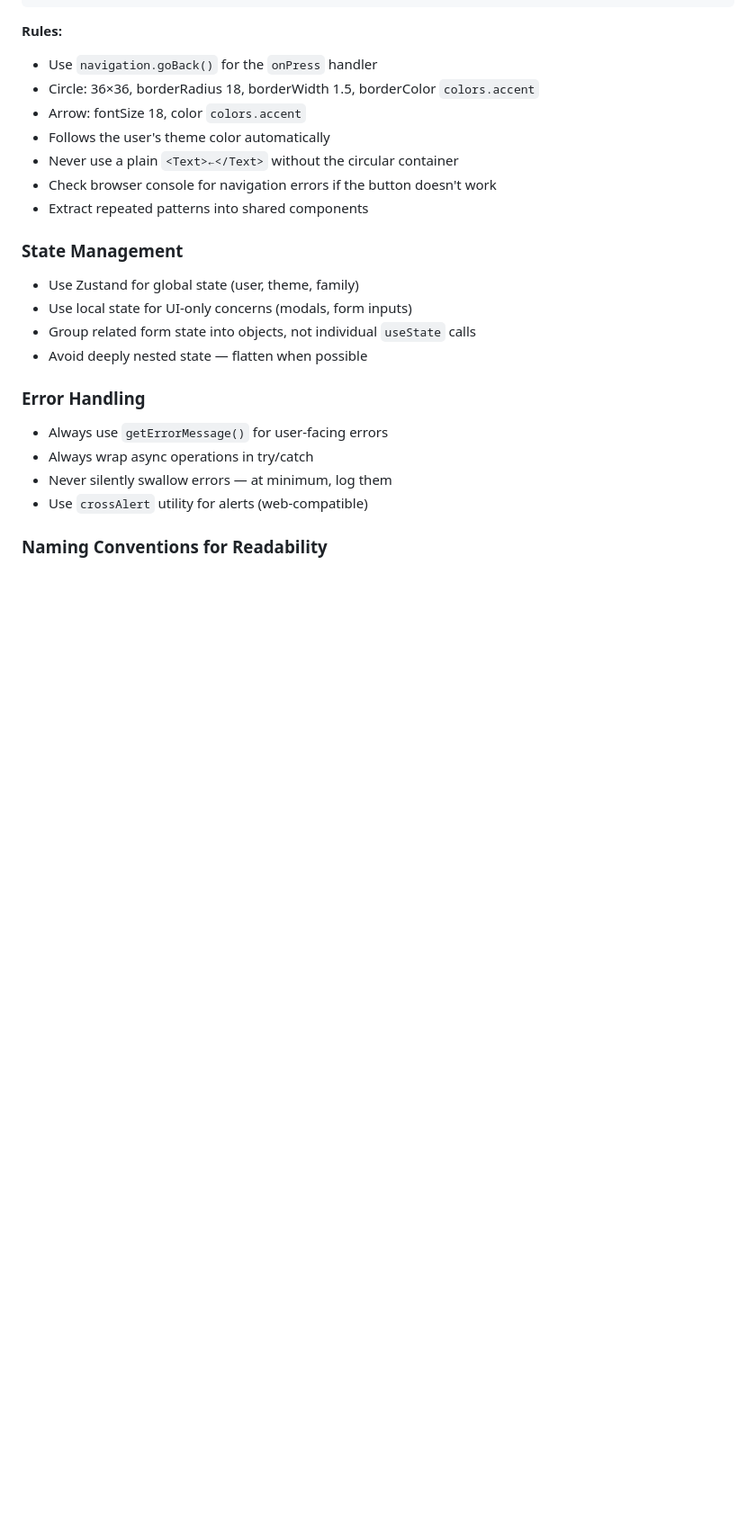
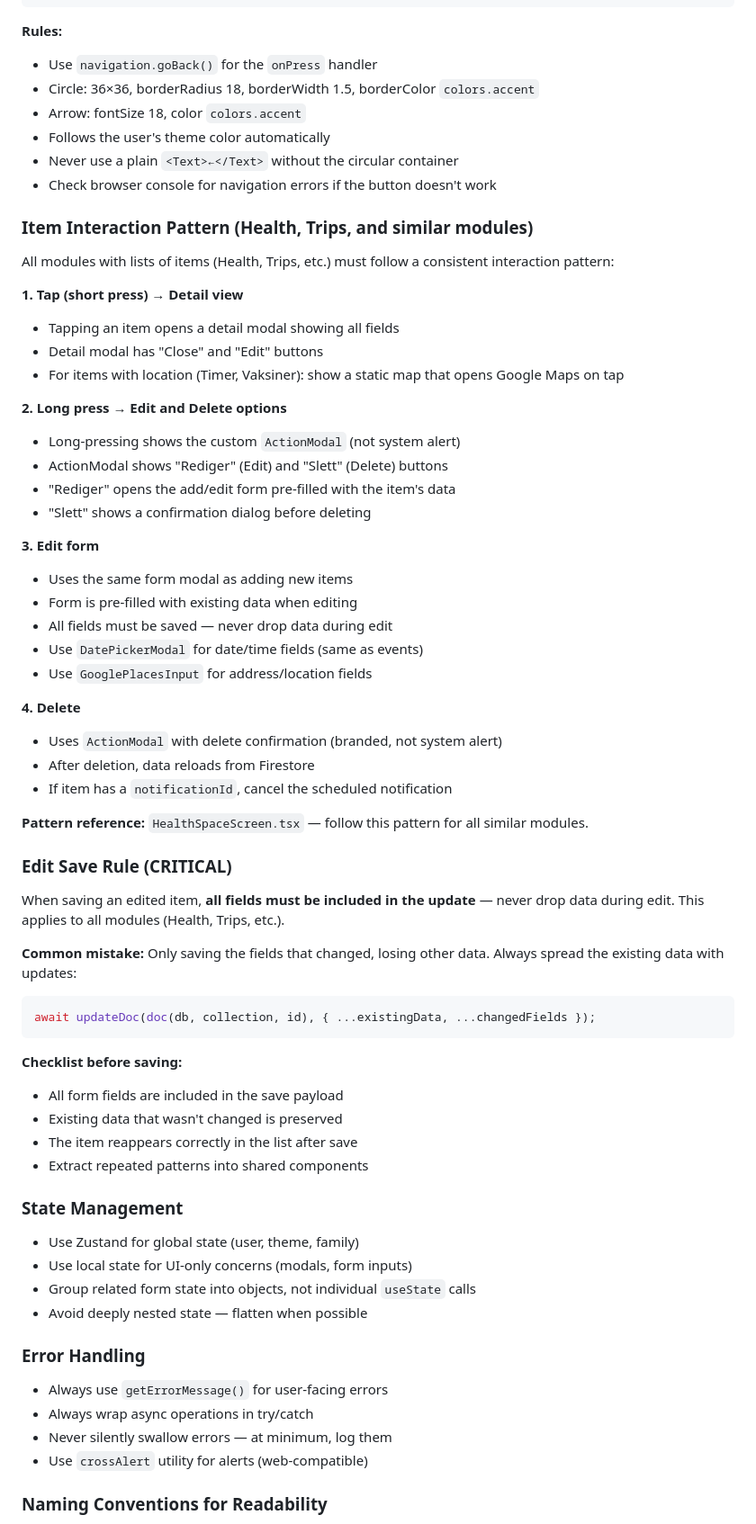
Before and after one commit to jon1974-web/wiklunddidriksen, a Markdown page: AGENTS.md, the part around the change. Shown at 90% size. Drawn GitHub-style; blank space fills up the shorter version.

Commit message:
Add item interaction pattern and edit save rules to AGENTS.md

````diff
--- a/AGENTS.md
+++ b/AGENTS.md
@@ -198,6 +198,47 @@ All screens with a back button must use the **circular back button** — an arro
 - Follows the user's theme color automatically
 - Never use a plain `<Text>←</Text>` without the circular container
 - Check browser console for navigation errors if the button doesn't work
+
+### Item Interaction Pattern (Health, Trips, and similar modules)
+All modules with lists of items (Health, Trips, etc.) must follow a consistent interaction pattern:
+
+**1. Tap (short press) → Detail view**
+- Tapping an item opens a detail modal showing all fields
+- Detail modal has "Close" and "Edit" buttons
+- For items with location (Timer, Vaksiner): show a static map that opens Google Maps on tap
+
+**2. Long press → Edit and Delete options**
+- Long-pressing shows the custom `ActionModal` (not system alert)
+- ActionModal shows "Rediger" (Edit) and "Slett" (Delete) buttons
+- "Rediger" opens the add/edit form pre-filled with the item's data
+- "Slett" shows a confirmation dialog before deleting
+
+**3. Edit form**
+- Uses the same form modal as adding new items
+- Form is pre-filled with existing data when editing
+- All fields must be saved — never drop data during edit
+- Use `DatePickerModal` for date/time fields (same as events)
+- Use `GooglePlacesInput` for address/location fields
+
+**4. Delete**
+- Uses `ActionModal` with delete confirmation (branded, not system alert)
+- After deletion, data reloads from Firestore
+- If item has a `notificationId`, cancel the scheduled notification
+
+**Pattern reference:** `HealthSpaceScreen.tsx` — follow this pattern for all similar modules.
+
+### Edit Save Rule (CRITICAL)
+When saving an edited item, **all fields must be included in the update** — never drop data during edit. This applies to all modules (Health, Trips, etc.).
+
+**Common mistake:** Only saving the fields that changed, losing other data. Always spread the existing data with updates:
+```tsx
+await updateDoc(doc(db, collection, id), { ...existingData, ...changedFields });
+```
+
+**Checklist before saving:**
+- All form fields are included in the save payload
+- Existing data that wasn't changed is preserved
+- The item reappears correctly in the list after save
 - Extract repeated patterns into shared components
 
 ### State Management
````
